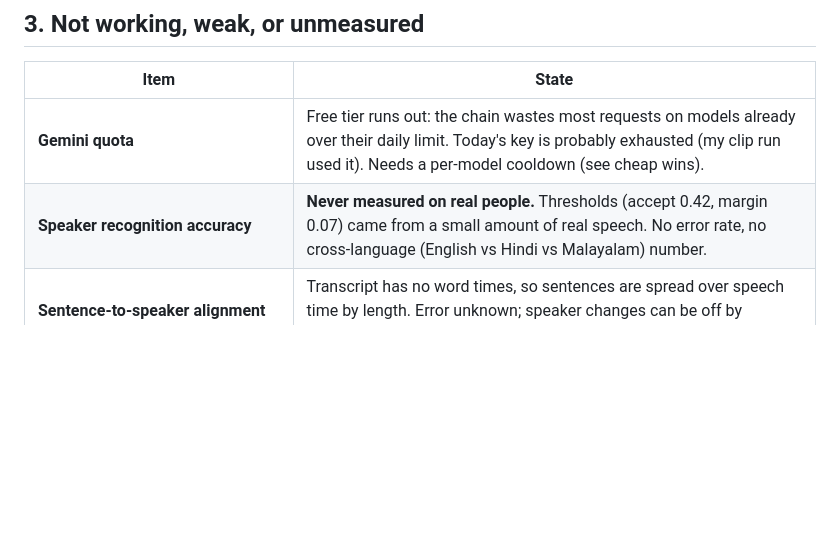
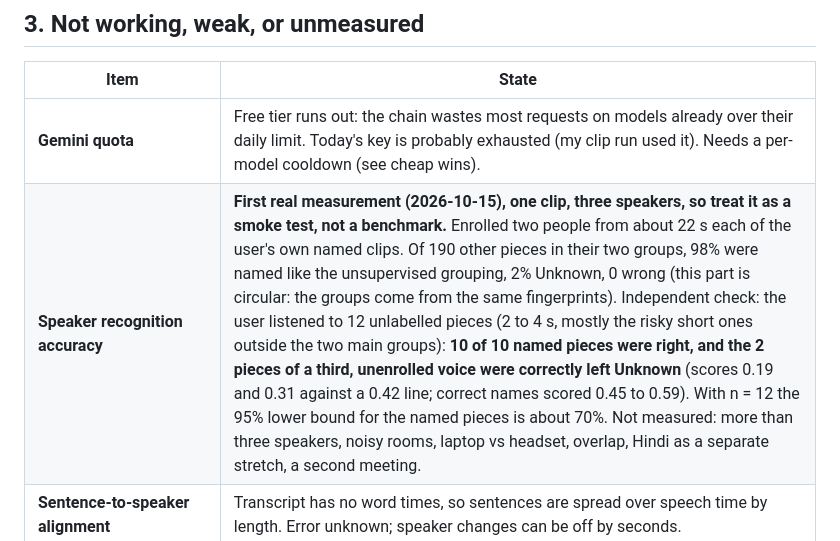
Before and after one commit to devshrawin/Debrief, a Markdown page: docs/AUDIT.md, the part around the change. Drawn GitHub-style; blank space fills up the shorter version.

Commit message:
AUDIT: first real speaker-recognition measurement on the clip

```diff
--- a/docs/AUDIT.md
+++ b/docs/AUDIT.md
@@ -27,7 +27,7 @@ Branch `pro`. "Verified" means I ran it and saw the result in this session. "Tes
 | Item | State |
 |---|---|
 | **Gemini quota** | Free tier runs out: the chain wastes most requests on models already over their daily limit. Today's key is probably exhausted (my clip run used it). Needs a per-model cooldown (see cheap wins). |
-| **Speaker recognition accuracy** | **Never measured on real people.** Thresholds (accept 0.42, margin 0.07) came from a small amount of real speech. No error rate, no cross-language (English vs Hindi vs Malayalam) number. |
+| **Speaker recognition accuracy** | **First real measurement (2026-10-15), one clip, three speakers, so treat it as a smoke test, not a benchmark.** Enrolled two people from about 22 s each of the user's own named clips. Of 190 other pieces in their two groups, 98% were named like the unsupervised grouping, 2% Unknown, 0 wrong (this part is circular: the groups come from the same fingerprints). Independent check: the user listened to 12 unlabelled pieces (2 to 4 s, mostly the risky short ones outside the two main groups): **10 of 10 named pieces were right, and the 2 pieces of a third, unenrolled voice were correctly left Unknown** (scores 0.19 and 0.31 against a 0.42 line; correct names scored 0.45 to 0.59). With n = 12 the 95% lower bound for the named pieces is about 70%. Not measured: more than three speakers, noisy rooms, laptop vs headset, overlap, Hindi as a separate stretch, a second meeting. |
 | **Sentence-to-speaker alignment** | Transcript has no word times, so sentences are spread over speech time by length. Error unknown; speaker changes can be off by seconds. |
 | **Mic follows Meet mute** | Logic and tests exist; your last meeting showed the mic at exact silence with no log of why. Logging added, **not re-verified live**. |
 | **Malayalam / Hindi transcription quality** | Baseline shows Hindi often comes out Roman-script and fallback models add `mm:ss` prefixes. No before/after comparison yet. |
```
